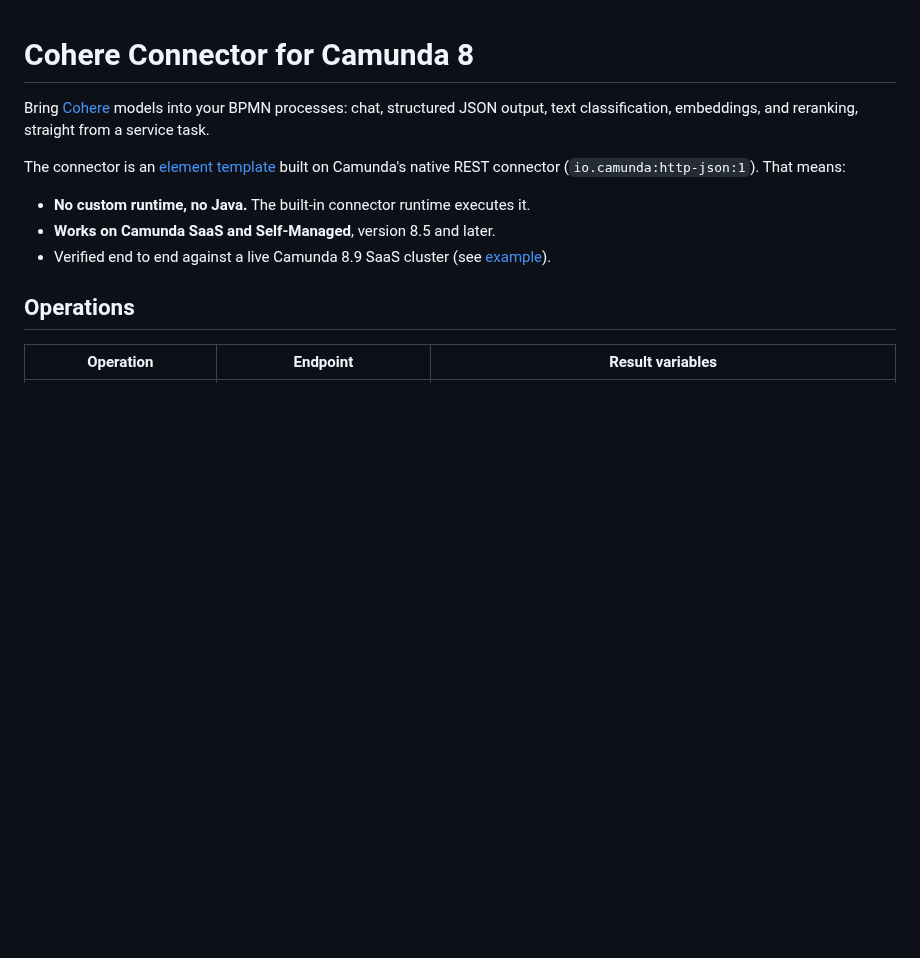
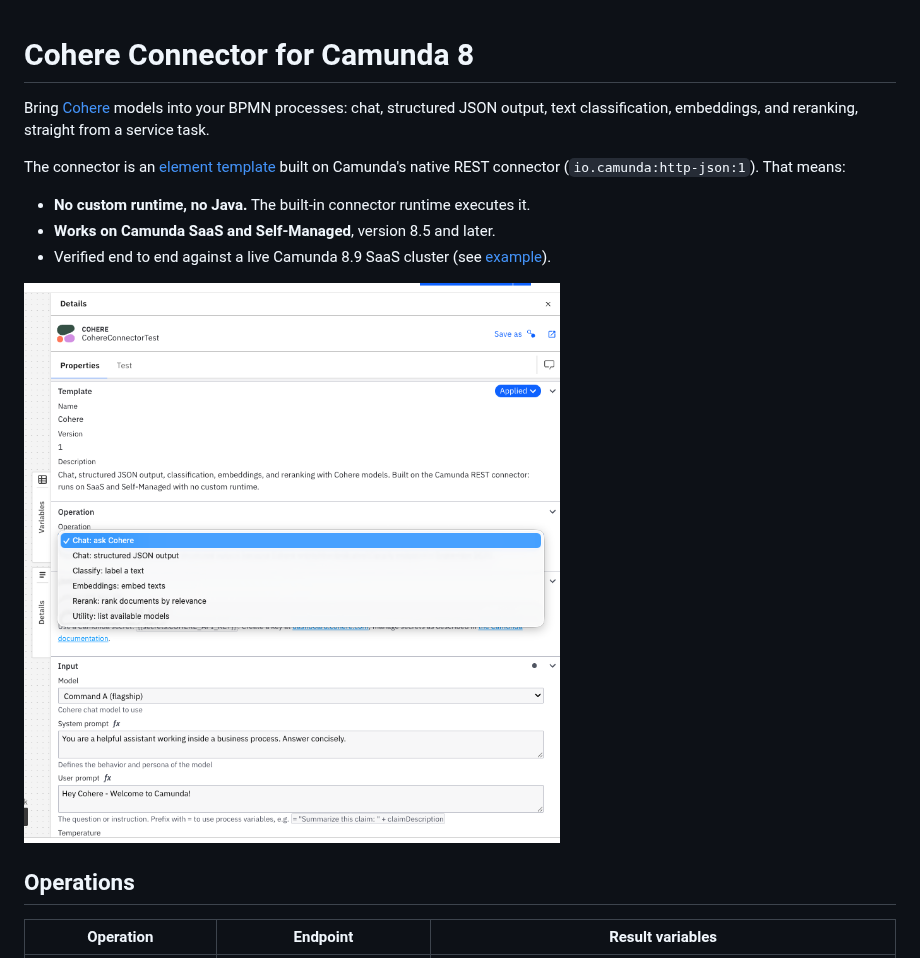
Before and after one commit to zishan-c8academy/camunda-connector-cohere, a Markdown page: README.md, the part around the change. Rendered like a GitHub page; pictures changed too: screenshots/cohere-operations.png (added); blank space fills up the shorter version.

Commit message:
v2: placeholders on all free-text fields, per-operation Cohere doc links, Web Modeler screenshots
Co-Authored-By: Claude Fable 5 <noreply@anthropic.com>

```diff
--- a/README.md
+++ b/README.md
@@ -9,6 +9,8 @@ built on Camunda's native REST connector (`io.camunda:http-json:1`). That means:
 - **No custom runtime, no Java.** The built-in connector runtime executes it.
 - **Works on Camunda SaaS and Self-Managed**, version 8.5 and later.
 - Verified end to end against a live Camunda 8.9 SaaS cluster (see [example](#try-the-example)).
+
+![The Cohere template in Web Modeler](screenshots/cohere-operations.png)
 
 ## Operations
 
```
Also changed, not shown: marketplace/LISTING.md (+1 -1 lines), screenshots/cohere-models.png (added), 2 other files.
